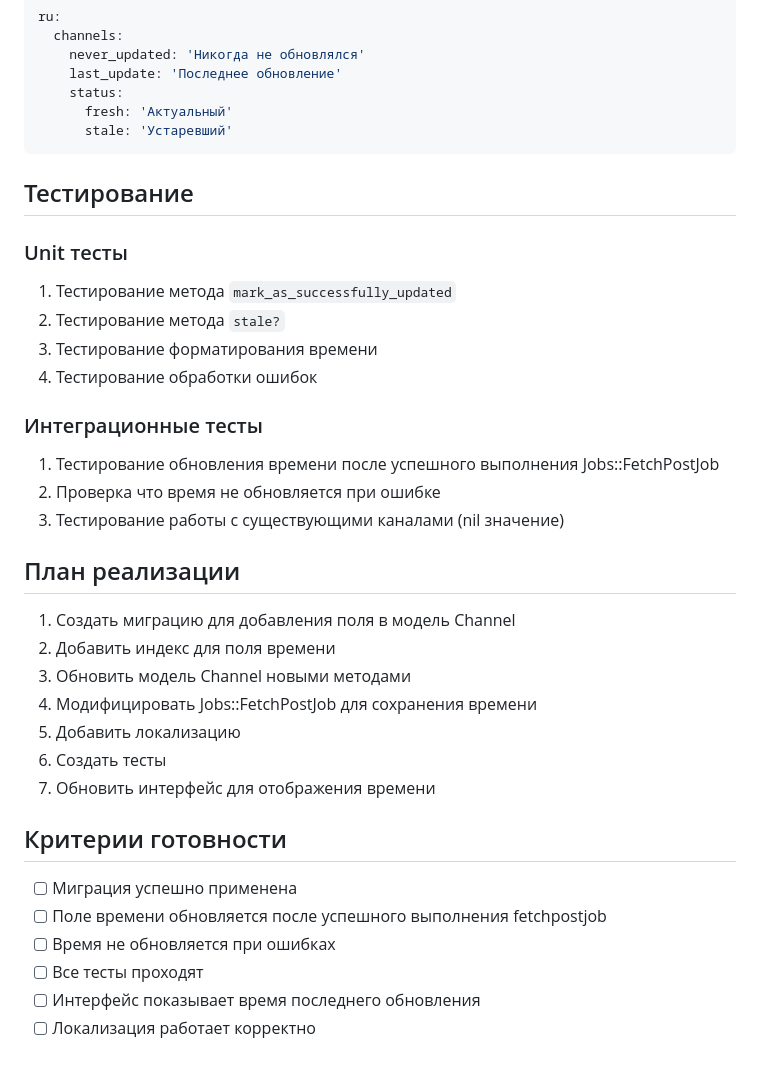
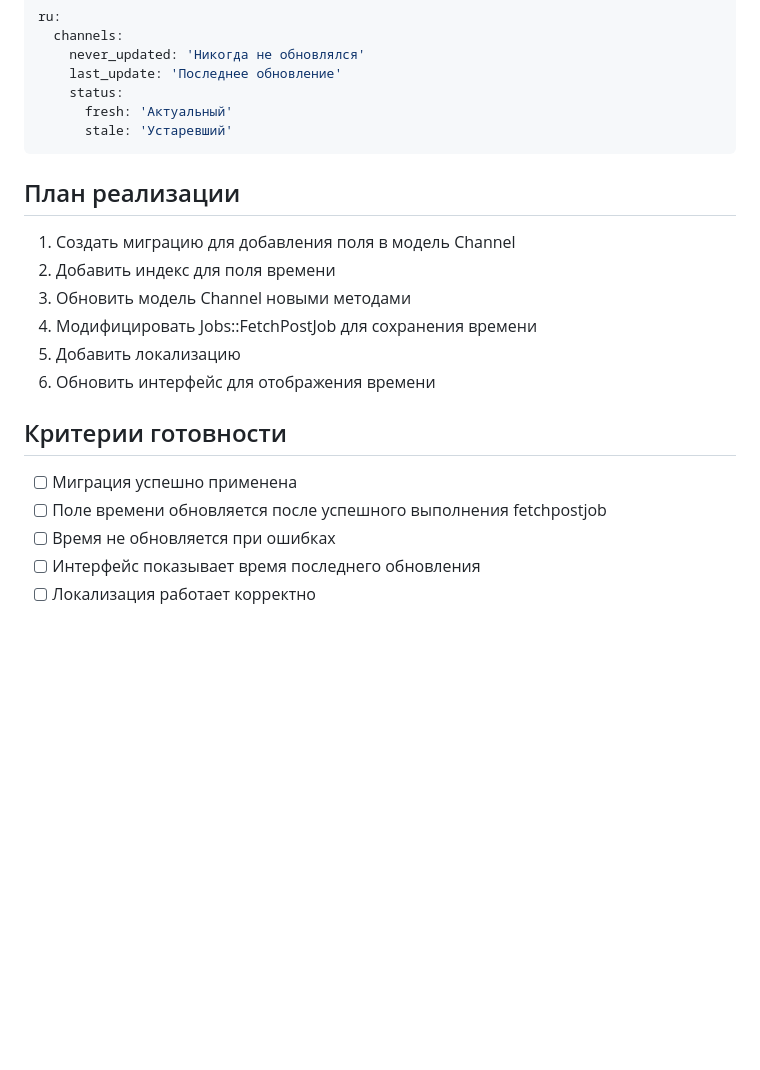
Before and after one commit to dapi/no_fluff, a Markdown page: docs/Specs/FETCHPOSTJOB_TIMESTAMP_Specification.md, the part around the change. GitHub-like rendering; blank space fills up the shorter version.

````diff
--- a/docs/Specs/FETCHPOSTJOB_TIMESTAMP_Specification.md
+++ b/docs/Specs/FETCHPOSTJOB_TIMESTAMP_Specification.md
@@ -110,20 +110,6 @@ ru:
       stale: 'Устаревший'
 ```
 
-## Тестирование
-
-### Unit тесты
-
-1. Тестирование метода `mark_as_successfully_updated`
-2. Тестирование метода `stale?`
-3. Тестирование форматирования времени
-4. Тестирование обработки ошибок
-
-### Интеграционные тесты
-
-1. Тестирование обновления времени после успешного выполнения Jobs::FetchPostJob
-2. Проверка что время не обновляется при ошибке
-3. Тестирование работы с существующими каналами (nil значение)
 
 ## План реализации
 
@@ -132,14 +118,12 @@ ru:
 3. Обновить модель Channel новыми методами
 4. Модифицировать Jobs::FetchPostJob для сохранения времени
 5. Добавить локализацию
-6. Создать тесты
-7. Обновить интерфейс для отображения времени
+6. Обновить интерфейс для отображения времени
 
 ## Критерии готовности
 
 - [ ] Миграция успешно применена
 - [ ] Поле времени обновляется после успешного выполнения fetchpostjob
 - [ ] Время не обновляется при ошибках
-- [ ] Все тесты проходят
 - [ ] Интерфейс показывает время последнего обновления
 - [ ] Локализация работает корректно
````
Also changed, not shown: docs/Implementation/Spec_FETCHPOSTJOB_TIMESTAMP_Implementation.md (added, +188 -0 lines).
